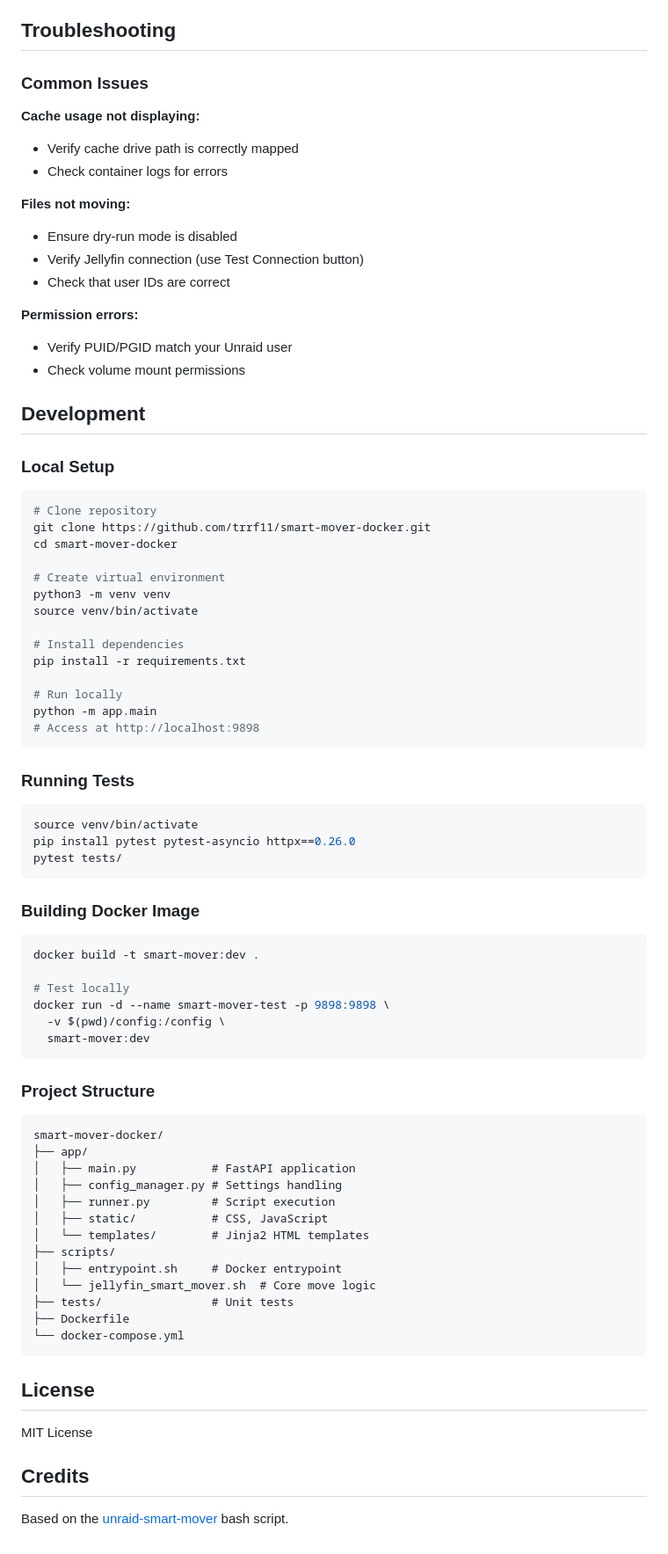
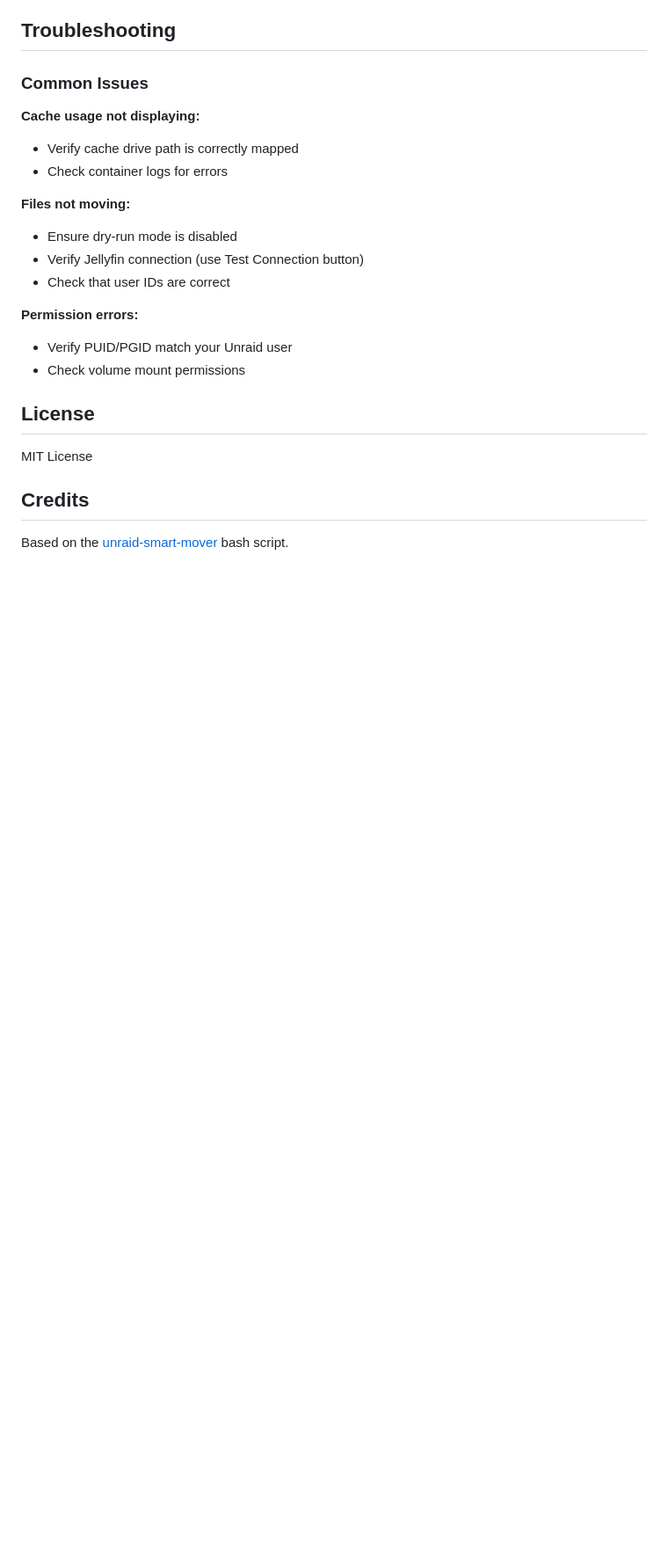
Before and after one commit to trrf11/smart-mover-docker, a Markdown page: README.md, the part around the change. Shown at 88% size. GitHub-like rendering; blank space fills up the shorter version.

Commit message:
Clean up README: Remove development and project structure sections
- Remove 'Development' section (local setup, tests, builds)
- Remove 'Project Structure' section
- Keep user-focused documentation only (features, config, troubleshooting)
- Developer info moved to .claude/DEVELOPMENT.md (internal)

````diff
--- a/README.md
+++ b/README.md
@@ -202,64 +202,6 @@ Translated to:    /mnt/cache/media/movies/The Matrix (1999)/movie.mkv
 - Verify PUID/PGID match your Unraid user
 - Check volume mount permissions
 
-## Development
-
-### Local Setup
-
-```bash
-# Clone repository
-git clone https://github.com/trrf11/smart-mover-docker.git
-cd smart-mover-docker
-
-# Create virtual environment
-python3 -m venv venv
-source venv/bin/activate
-
-# Install dependencies
-pip install -r requirements.txt
-
-# Run locally
-python -m app.main
-# Access at http://localhost:9898
-```
-
-### Running Tests
-
-```bash
-source venv/bin/activate
-pip install pytest pytest-asyncio httpx==0.26.0
-pytest tests/
-```
-
-### Building Docker Image
-
-```bash
-docker build -t smart-mover:dev .
-
-# Test locally
-docker run -d --name smart-mover-test -p 9898:9898 \
-  -v $(pwd)/config:/config \
-  smart-mover:dev
-```
-
-### Project Structure
-
-```
-smart-mover-docker/
-├── app/
-│   ├── main.py           # FastAPI application
-│   ├── config_manager.py # Settings handling
-│   ├── runner.py         # Script execution
-│   ├── static/           # CSS, JavaScript
-│   └── templates/        # Jinja2 HTML templates
-├── scripts/
-│   ├── entrypoint.sh     # Docker entrypoint
-│   └── jellyfin_smart_mover.sh  # Core move logic
-├── tests/                # Unit tests
-├── Dockerfile
-└── docker-compose.yml
-```
-
 ## License
 
 MIT License
````
